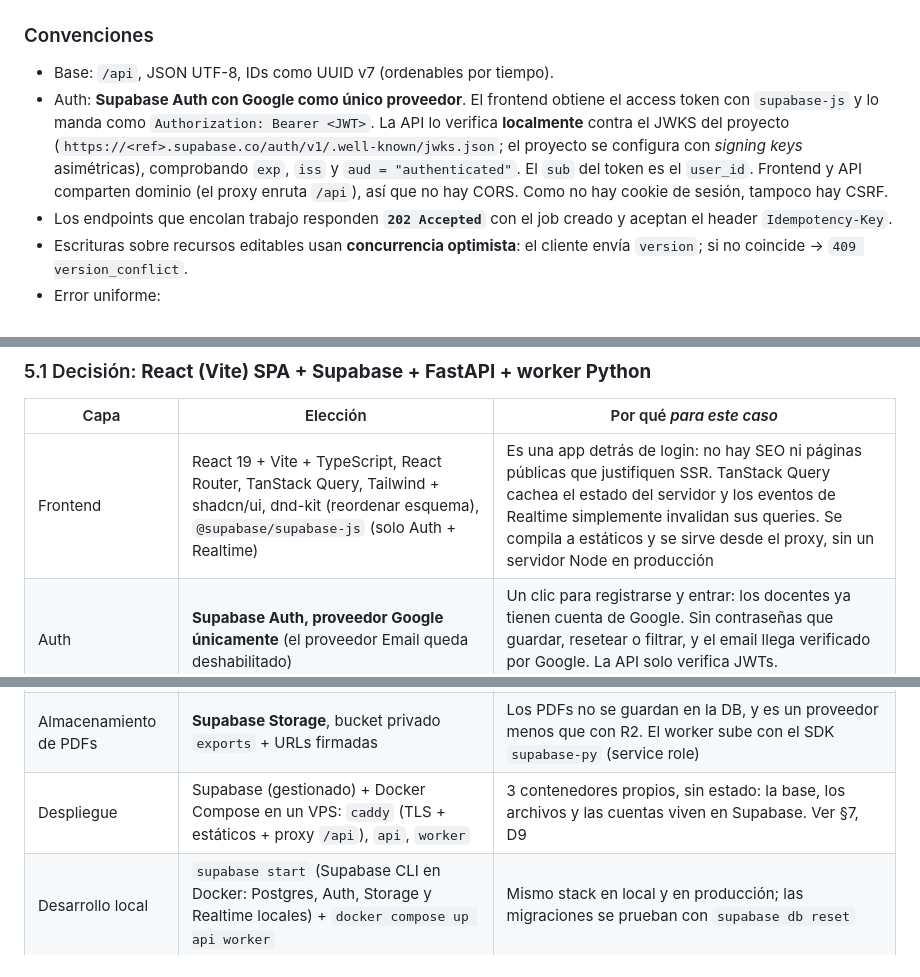
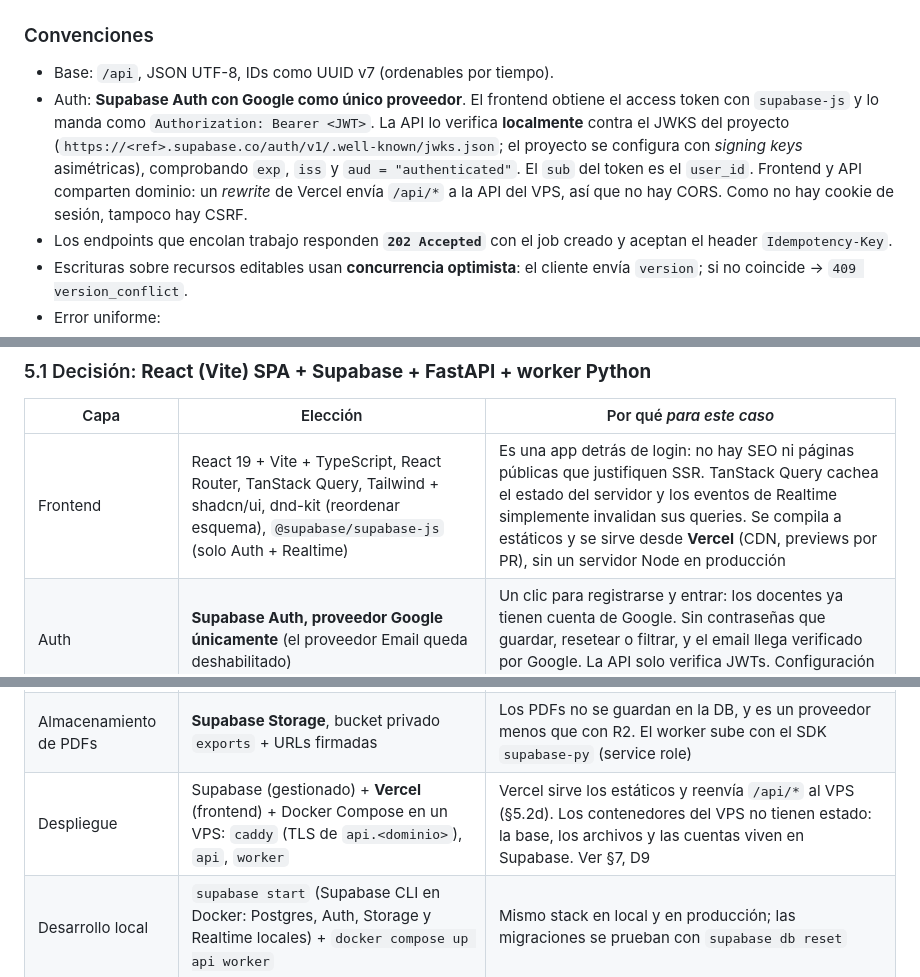
Before and after one commit to materialeducativoconia/generador, a Markdown page: ARCHITECTURE.md, 3 parts joined by grey strips. Rendered like a GitHub page.

```diff
--- a/ARCHITECTURE.md
+++ b/ARCHITECTURE.md
@@ -191,7 +191,7 @@ Las lecciones 2 a 10 aprovechan la caché de todo el prefijo. `generation_logs`
 ### Convenciones
 
 - Base: `/api`, JSON UTF-8, IDs como UUID v7 (ordenables por tiempo).
-- Auth: **Supabase Auth con Google como único proveedor**. El frontend obtiene el access token con `supabase-js` y lo manda como `Authorization: Bearer <JWT>`. La API lo verifica **localmente** contra el JWKS del proyecto (`https://<ref>.supabase.co/auth/v1/.well-known/jwks.json`; el proyecto se configura con *signing keys* asimétricas), comprobando `exp`, `iss` y `aud = "authenticated"`. El `sub` del token es el `user_id`. Frontend y API comparten dominio (el proxy enruta `/api`), así que no hay CORS. Como no hay cookie de sesión, tampoco hay CSRF.
+- Auth: **Supabase Auth con Google como único proveedor**. El frontend obtiene el access token con `supabase-js` y lo manda como `Authorization: Bearer <JWT>`. La API lo verifica **localmente** contra el JWKS del proyecto (`https://<ref>.supabase.co/auth/v1/.well-known/jwks.json`; el proyecto se configura con *signing keys* asimétricas), comprobando `exp`, `iss` y `aud = "authenticated"`. El `sub` del token es el `user_id`. Frontend y API comparten dominio: un *rewrite* de Vercel envía `/api/*` a la API del VPS, así que no hay CORS. Como no hay cookie de sesión, tampoco hay CSRF.
 - Los endpoints que encolan trabajo responden **`202 Accepted`** con el job creado y aceptan el header `Idempotency-Key`.
 - Escrituras sobre recursos editables usan **concurrencia optimista**: el cliente envía `version`; si no coincide → `409 version_conflict`.
 - Error uniforme:
@@ -587,7 +587,7 @@ pending ─▶ queued ─▶ generating ─▶ generated ─edit─▶ edited
 
 | Capa | Elección | Por qué *para este caso* |
 |---|---|---|
-| Frontend | React 19 + Vite + TypeScript, React Router, TanStack Query, Tailwind + shadcn/ui, dnd-kit (reordenar esquema), `@supabase/supabase-js` (solo Auth + Realtime) | Es una app detrás de login: no hay SEO ni páginas públicas que justifiquen SSR. TanStack Query cachea el estado del servidor y los eventos de Realtime simplemente invalidan sus queries. Se compila a estáticos y se sirve desde el proxy, sin un servidor Node en producción |
+| Frontend | React 19 + Vite + TypeScript, React Router, TanStack Query, Tailwind + shadcn/ui, dnd-kit (reordenar esquema), `@supabase/supabase-js` (solo Auth + Realtime) | Es una app detrás de login: no hay SEO ni páginas públicas que justifiquen SSR. TanStack Query cachea el estado del servidor y los eventos de Realtime simplemente invalidan sus queries. Se compila a estáticos y se sirve desde **Vercel** (CDN, previews por PR), sin un servidor Node en producción |
 | Auth | **Supabase Auth, proveedor Google únicamente** (el proveedor Email queda deshabilitado) | Un clic para registrarse y entrar: los docentes ya tienen cuenta de Google. Sin contraseñas que guardar, resetear o filtrar, y el email llega verificado por Google. La API solo verifica JWTs. Configuración en §5.2c |
 | Backend API | FastAPI + Pydantic v2 + SQLAlchemy 2 async (asyncpg) + PyJWT (verificación con JWKS) | **El motor de PDF elegido (WeasyPrint) es Python**, igual que el mejor tooling para validar la salida del LLM (Pydantic). Un solo lenguaje en servidor. FastAPI genera OpenAPI, de donde salen los tipos del frontend (`openapi-typescript`) |
 | Worker | Proceso Python asyncio (misma imagen y mismo código que la API, otro comando: `python -m app.worker`) | Comparte modelos, prompts y validación con la API. asyncio permite 16 llamadas lentas en vuelo en un solo proceso |
@@ -595,7 +595,7 @@ pending ─▶ queued ─▶ generating ─▶ generated ─edit─▶ edited
 | Base de datos | **Supabase Postgres** (plan Pro en producción) | `jsonb` para `content_json`, transacciones que cubren dato + job, cola integrada. Backups diarios y pooler incluidos |
 | Tiempo real | **Supabase Realtime** (`postgres_changes` sobre `generation_jobs`) | El progreso aparece al instante sin websockets propios |
 | Almacenamiento de PDFs | **Supabase Storage**, bucket privado `exports` + URLs firmadas | Los PDFs no se guardan en la DB, y es un proveedor menos que con R2. El worker sube con el SDK `supabase-py` (service role) |
-| Despliegue | Supabase (gestionado) + Docker Compose en un VPS: `caddy` (TLS + estáticos + proxy `/api`), `api`, `worker` | 3 contenedores propios, sin estado: la base, los archivos y las cuentas viven en Supabase. Ver §7, D9 |
+| Despliegue | Supabase (gestionado) + **Vercel** (frontend) + Docker Compose en un VPS: `caddy` (TLS de `api.<dominio>`), `api`, `worker` | Vercel sirve los estáticos y reenvía `/api/*` al VPS (§5.2d). Los contenedores del VPS no tienen estado: la base, los archivos y las cuentas viven en Supabase. Ver §7, D9 |
 | Desarrollo local | `supabase start` (Supabase CLI en Docker: Postgres, Auth, Storage y Realtime locales) + `docker compose up api worker` | Mismo stack en local y en producción; las migraciones se prueban con `supabase db reset` |
 | Observabilidad | Logs JSON estructurados (con `job_id` y `series_id` en cada línea), Sentry (API + worker + frontend), métricas desde `generation_logs` | `generation_logs` *es* el dashboard de coste y latencia: es SQL, no hace falta otro sistema |
 
```
Also changed, not shown: other parts of ARCHITECTURE.md (+24 -5 lines).
